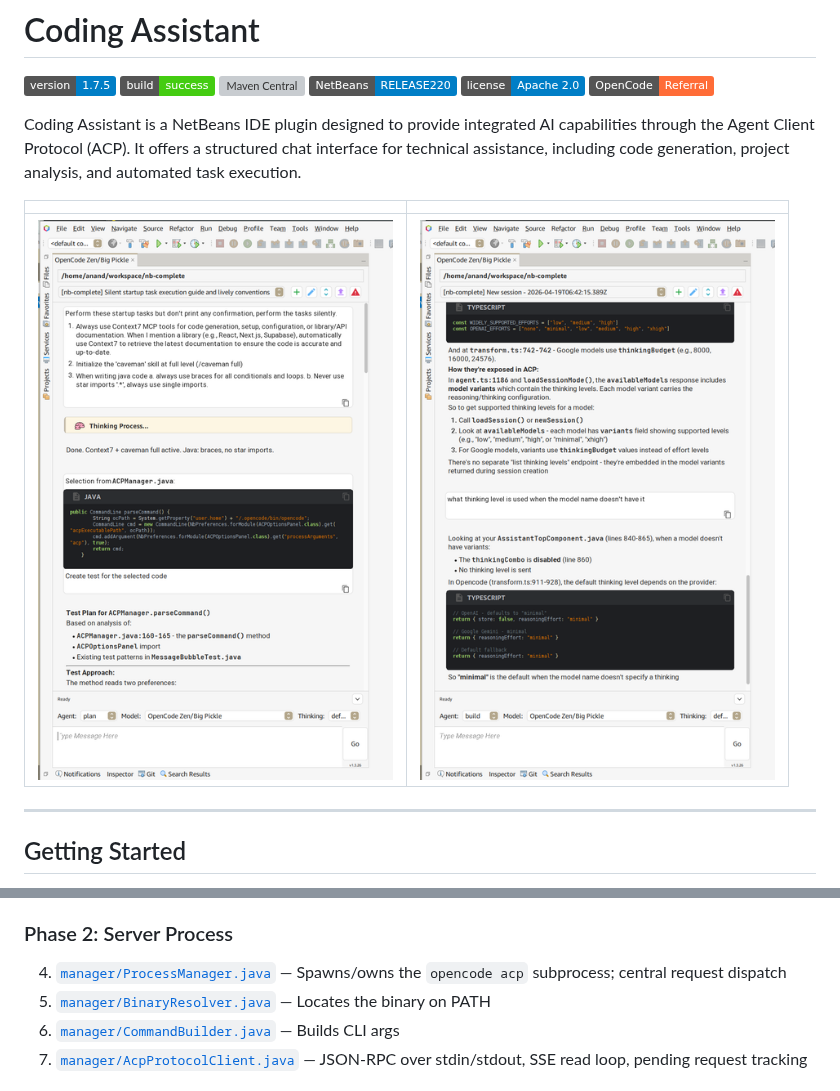
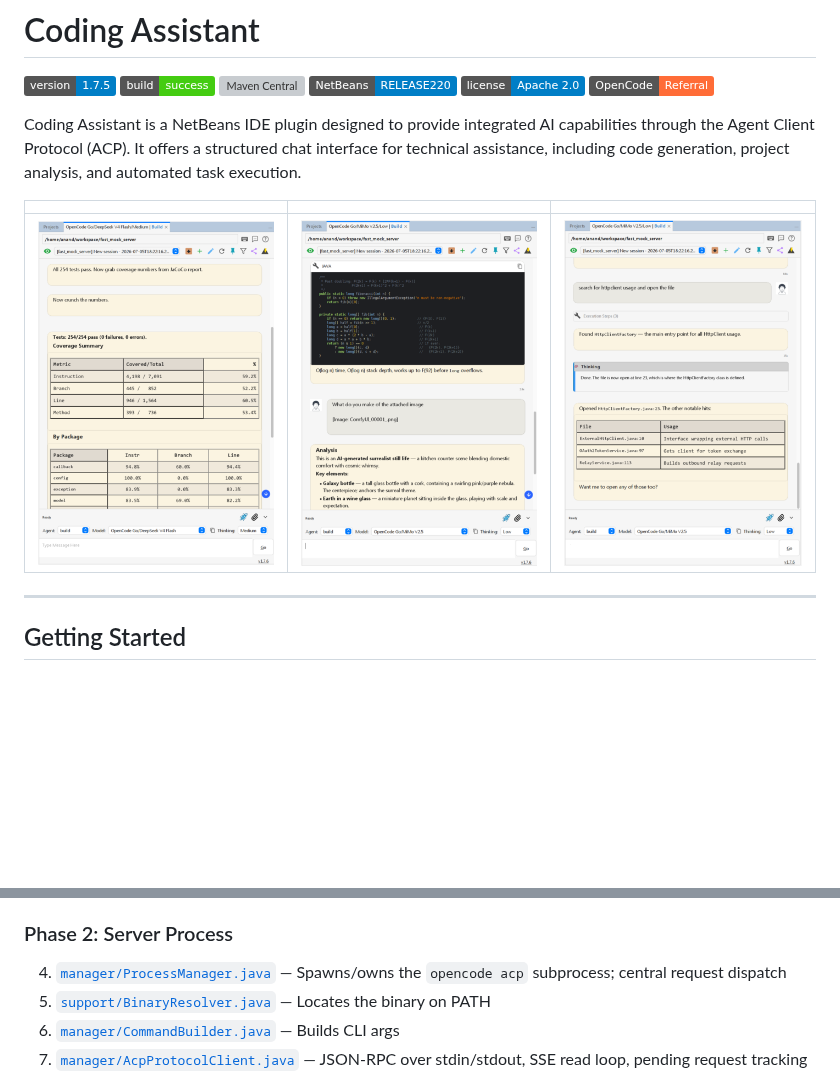
Before and after one commit to anandb/nb-complete, a Markdown page: README.md, 2 parts joined by grey strips. GitHub-like rendering; pictures changed too: screenshots/Screenshot_20260424_025618.png (deleted), screenshots/Screenshot_20260424_030044.png (deleted), screenshots/Screenshot_20260705_235605.png (added); badges without logos; blank space fills up the shorter version; grey boxes are pictures that could not be loaded.

```diff
--- a/README.md
+++ b/README.md
@@ -9,9 +9,9 @@
 
 Coding Assistant is a NetBeans IDE plugin designed to provide integrated AI capabilities through the Agent Client Protocol (ACP). It offers a structured chat interface for technical assistance, including code generation, project analysis, and automated task execution.
 
-| | |
-| :---: | :---: |
-| ![UI Screenshot 1](screenshots/Screenshot_20260424_030044.png) | ![UI Screenshot 2](screenshots/Screenshot_20260424_025618.png) |
+| | | |
+| :---: | :---: | :---: |
+| ![UI Screenshot 1](screenshots/Screenshot_20260705_235605.png) | ![UI Screenshot 2](screenshots/Screenshot_20260705_235904.png) | ![UI Screenshot 3](screenshots/Screenshot_20260706_000132.png) |
 
 ---
 
@@ -91,7 +96,7 @@ For a guided walkthrough mapped to the plugin's execution flow, read files in th
 
 ### Phase 2: Server Process
 4. [`manager/ProcessManager.java`](src/main/java/github/anandb/netbeans/manager/ProcessManager.java) — Spawns/owns the `opencode acp` subprocess; central request dispatch
-5. [`manager/BinaryResolver.java`](src/main/java/github/anandb/netbeans/manager/BinaryResolver.java) — Locates the binary on PATH
+5. [`support/BinaryResolver.java`](src/main/java/github/anandb/netbeans/support/BinaryResolver.java) — Locates the binary on PATH
 6. [`manager/CommandBuilder.java`](src/main/java/github/anandb/netbeans/manager/CommandBuilder.java) — Builds CLI args
 7. [`manager/AcpProtocolClient.java`](src/main/java/github/anandb/netbeans/manager/AcpProtocolClient.java) — JSON-RPC over stdin/stdout, SSE read loop, pending request tracking
 
```
Also changed, not shown: other parts of README.md (+14 -9 lines), 4 other files.
